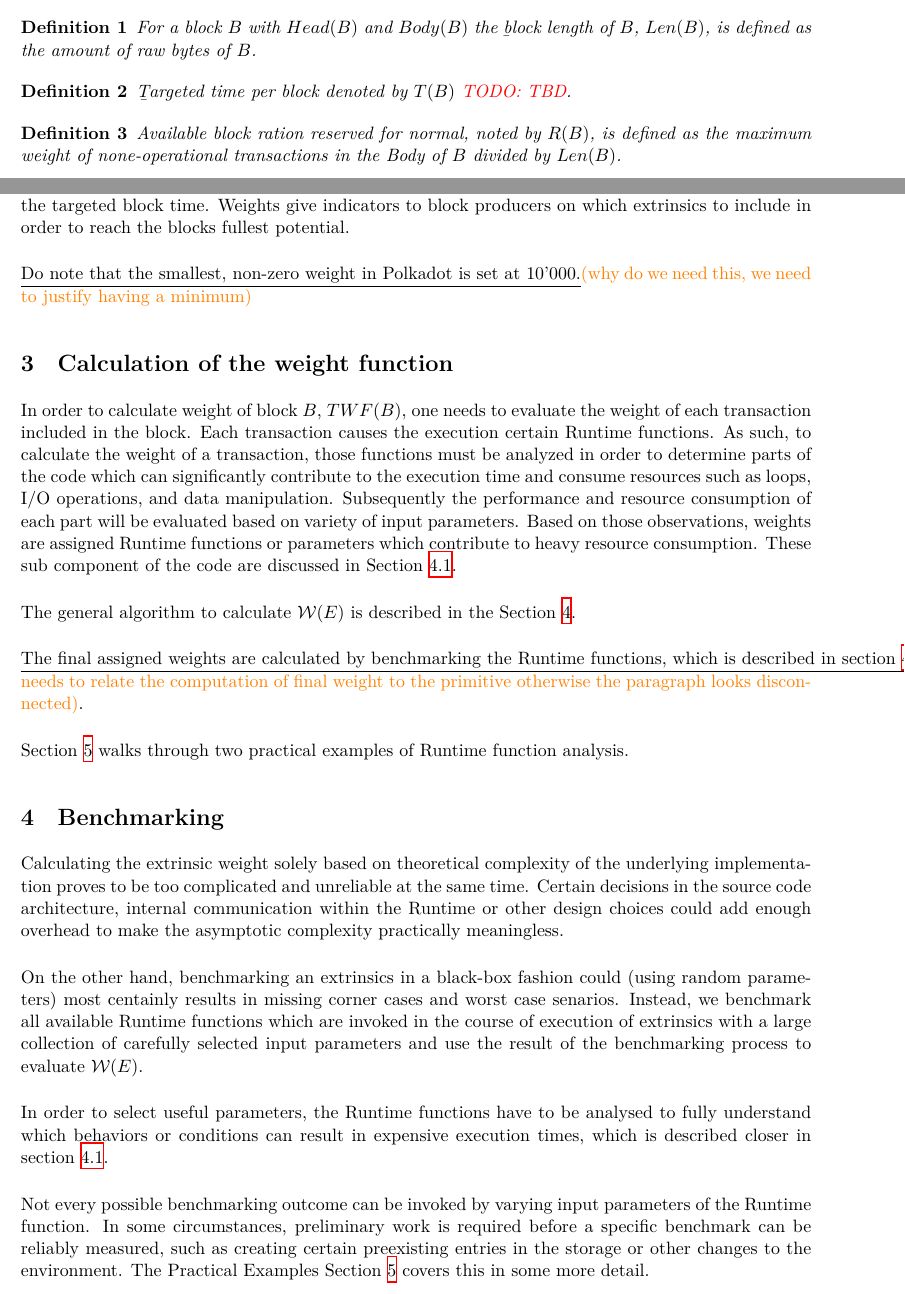
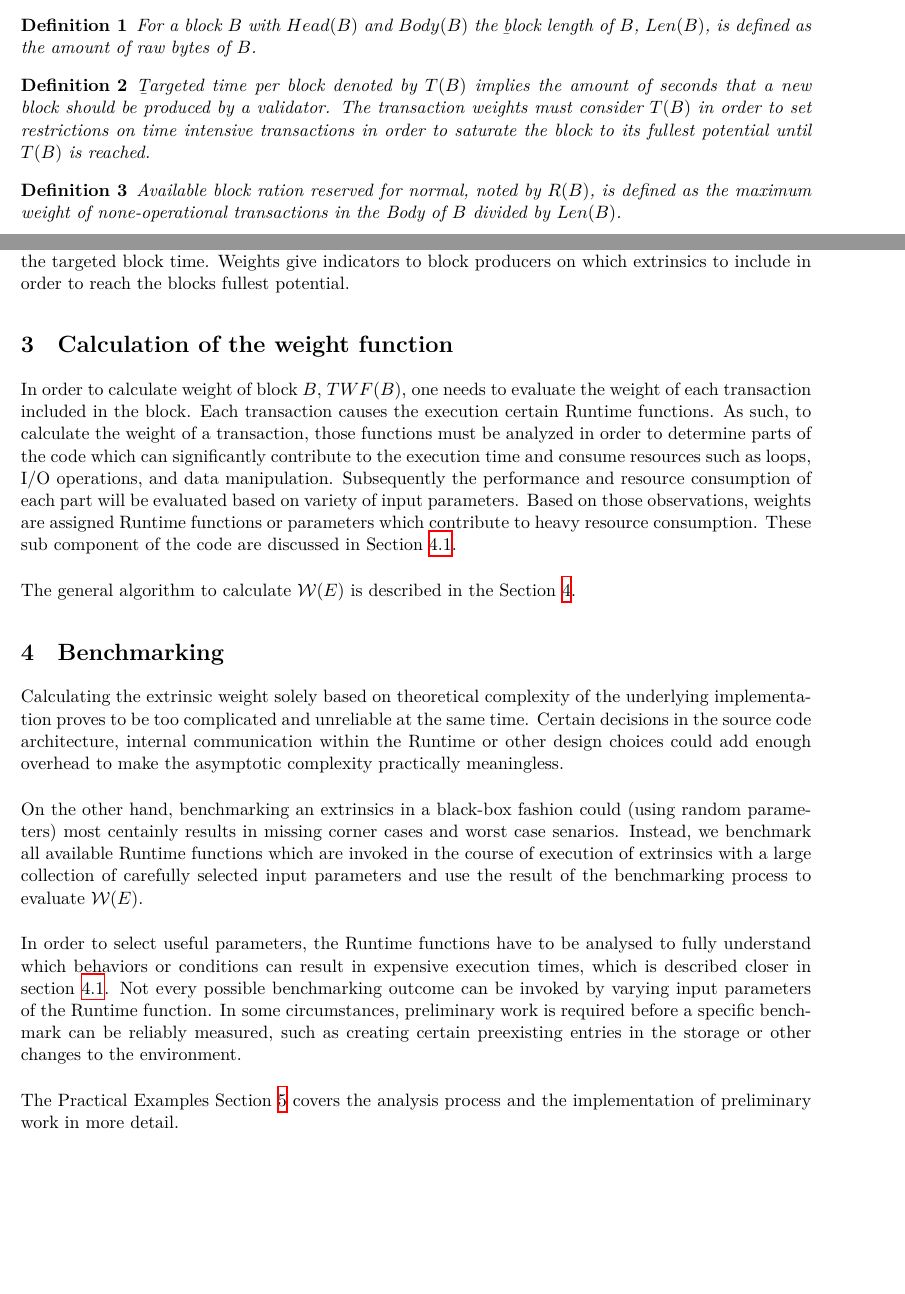
Before and after one commit to w3f/polkadot-spec, a LaTeX document (runtime-spec/transaction_weights.tex): two parts of pages 2 and 4 of 18 before the commit and two parts of pages 2 and 4 of 17 after it, joined at a grey line, cut so that both start at the same text, the shorter picture padded with empty space. Compiled offline with XeLaTeX.

Commit message:
clear up open TODOs

```diff
--- a/runtime-spec/transaction_weights.tex
+++ b/runtime-spec/transaction_weights.tex
@@ -100,7 +100,11 @@ These concepts are formalized in Definitions \ref{def:block-length} and
 
 \begin{definition}
   \label{def:target-time-per-block}
-  {\b Targeted time per block} denoted by $T(B)$ \todo{TBD}.
+  {\b Targeted time per block} denoted by $T(B)$ implies the amount of seconds
+  that a new block should be produced by a validator. The transaction weights
+  must consider $T(B)$ in order to set restrictions on time intensive
+  transactions in order to saturate the block to its fullest potential until
+  $T(B)$ is reached.
 \end{definition}
 
 \begin{definition}
@@ -209,9 +213,6 @@ economic incentive to include as many extrinsics as possible (without exceeding
 limitations) into a block before reaching the targeted block time. Weights give
 indicators to block producers on which extrinsics to include in order to reach
 the blocks fullest potential.
-\newline
-
-\syed{Do note that the smallest, non-zero weight in Polkadot is set at 10'000.}{why do we need this, we need to justify having a minimum}
 
 \section{Calculation of the weight function}
 \label{sec:runtime-primitives}
@@ -230,16 +231,6 @@ These sub component of the code are discussed in Section
 
 The general algorithm to calculate $\TWF(E)$ is described in the Section
 \ref{sect:benchmarking}.
-\newline
-
-\syed{The final assigned weights are calculated by benchmarking the Runtime
-functions, which is described in section \ref{sect:benchmarking}.}{this needs to
-relate the computation of final weight to the primitive otherwise the paragraph
-looks disconnected}.
-\newline
-
-Section \ref{sec:practical-examples} walks through two practical examples of
-Runtime function analysis.
 
 \section{Benchmarking}\label{sect:benchmarking} Calculating the extrinsic weight
 solely based on theoretical complexity of the underlying implementation proves
@@ -260,15 +251,15 @@ process to evaluate $\TWF(E)$.
 In order to select useful parameters, the Runtime functions have to be analysed
 to fully understand which behaviors or conditions can result in expensive
 execution times, which is described closer in section
-\ref{sect:primitive-types}.
+\ref{sect:primitive-types}. Not every possible benchmarking outcome can be
+invoked by varying input parameters of the Runtime function. In some
+circumstances, preliminary work is required before a specific benchmark can be
+reliably measured, such as creating certain preexisting entries in the storage
+or other changes to the environment.
 \newline
 
-Not every possible benchmarking outcome can be invoked by varying input
-parameters of the Runtime function. In some circumstances, preliminary work is
-required before a specific benchmark can be reliably measured, such as creating
-certain preexisting entries in the storage or other changes to the environment.
-The Practical Examples Section \ref{sec:practical-examples} covers this in some
-more detail.
+The Practical Examples Section \ref{sec:practical-examples} covers the analysis
+process and the implementation of preliminary work in more detail.
 
 \subsection{Primitive Types}\label{sect:primitive-types}
 The Runtime reuses components, known as "primitives", to interact with the state
```
